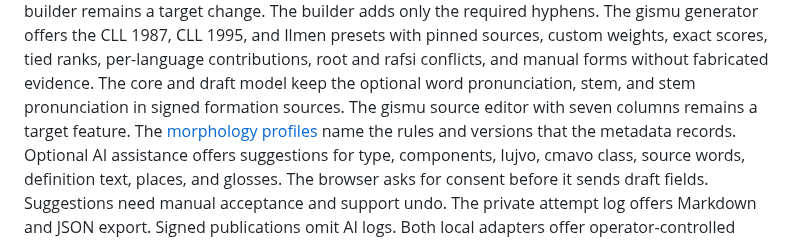
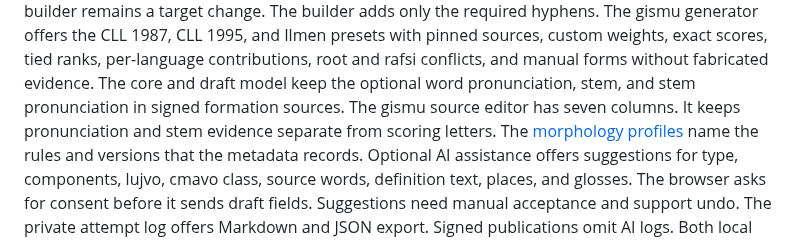
Before and after one commit to int19h/jbovlacku, a Markdown page: README.md, the part around the change. Rendered like a GitHub page.

Commit message:
Describe the implemented seven-column source editor

```diff
--- a/README.md
+++ b/README.md
@@ -51,7 +51,7 @@ The lujvo builder offers short rafsi, gismu stems, whole gismu, whole-word parts
 Choosing [optional hyphens](docs/morphology.md) in the lujvo builder remains a target change. The builder adds only the required hyphens.
 The gismu generator offers the CLL 1987, CLL 1995, and Ilmen presets with pinned sources, custom weights, exact scores, tied ranks, per-language contributions, root and rafsi conflicts, and manual forms without fabricated evidence.
 The core and draft model keep the optional word pronunciation, stem, and stem pronunciation in signed formation sources.
-The gismu source editor with seven columns remains a target feature.
+The gismu source editor has seven columns. It keeps pronunciation and stem evidence separate from scoring letters.
 The [morphology profiles](docs/morphology.md) name the rules and versions that the metadata records.
 Optional AI assistance offers suggestions for type, components, lujvo, cmavo class, source words, definition text, places, and glosses.
 The browser asks for consent before it sends draft fields. Suggestions need manual acceptance and support undo.
```
